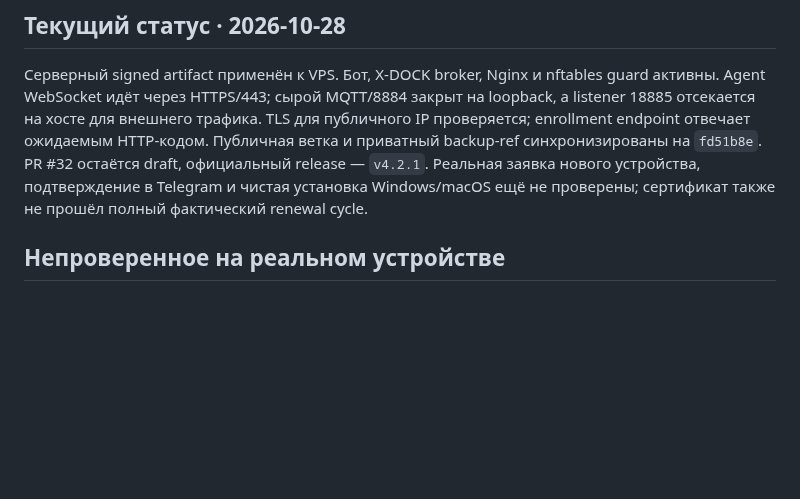
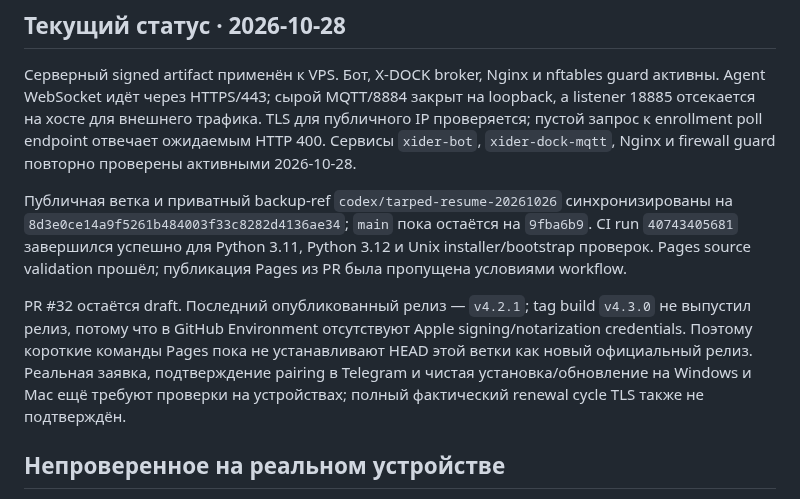
Before and after one commit to invinby/XIDER, a Markdown page: docs/MAC-REMOTE-UPDATES.md, the part around the change. GitHub-like rendering; blank space fills up the shorter version.

Commit message:
docs(mac): refresh TARPED deployment status

```diff
--- a/docs/MAC-REMOTE-UPDATES.md
+++ b/docs/MAC-REMOTE-UPDATES.md
@@ -138,11 +138,23 @@ VPS `16.16.200.207` на 2026-10-27: TCP/22, 80 и 443 отвечают, TCP/888
 Серверный signed artifact применён к VPS. Бот, X-DOCK broker, Nginx и nftables
 guard активны. Agent WebSocket идёт через HTTPS/443; сырой MQTT/8884 закрыт на
 loopback, а listener 18885 отсекается на хосте для внешнего трафика. TLS для
-публичного IP проверяется; enrollment endpoint отвечает ожидаемым HTTP-кодом.
-Публичная ветка и приватный backup-ref синхронизированы на `fd51b8e`.
-PR #32 остаётся draft, официальный release — `v4.2.1`. Реальная заявка нового
-устройства, подтверждение в Telegram и чистая установка Windows/macOS ещё не
-проверены; сертификат также не прошёл полный фактический renewal cycle.
+публичного IP проверяется; пустой запрос к enrollment poll endpoint отвечает
+ожидаемым HTTP 400. Сервисы `xider-bot`, `xider-dock-mqtt`, Nginx и firewall
+guard повторно проверены активными 2026-10-28.
+
+Публичная ветка и приватный backup-ref `codex/tarped-resume-20261026`
+синхронизированы на `8d3e0ce14a9f5261b484003f33c8282d4136ae34`; `main` пока
+остаётся на `9fba6b9`. CI run `40743405681` завершился успешно для Python 3.11,
+Python 3.12 и Unix installer/bootstrap проверок. Pages source validation прошёл;
+публикация Pages из PR была пропущена условиями workflow.
+
+PR #32 остаётся draft. Последний опубликованный релиз — `v4.2.1`; tag build
+`v4.3.0` не выпустил релиз, потому что в GitHub Environment отсутствуют Apple
+signing/notarization credentials. Поэтому короткие команды Pages пока не
+устанавливают HEAD этой ветки как новый официальный релиз. Реальная заявка,
+подтверждение pairing в Telegram и чистая установка/обновление на Windows и Mac
+ещё требуют проверки на устройствах; полный фактический renewal cycle TLS также
+не подтверждён.
 
 ## Непроверенное на реальном устройстве
 
```
